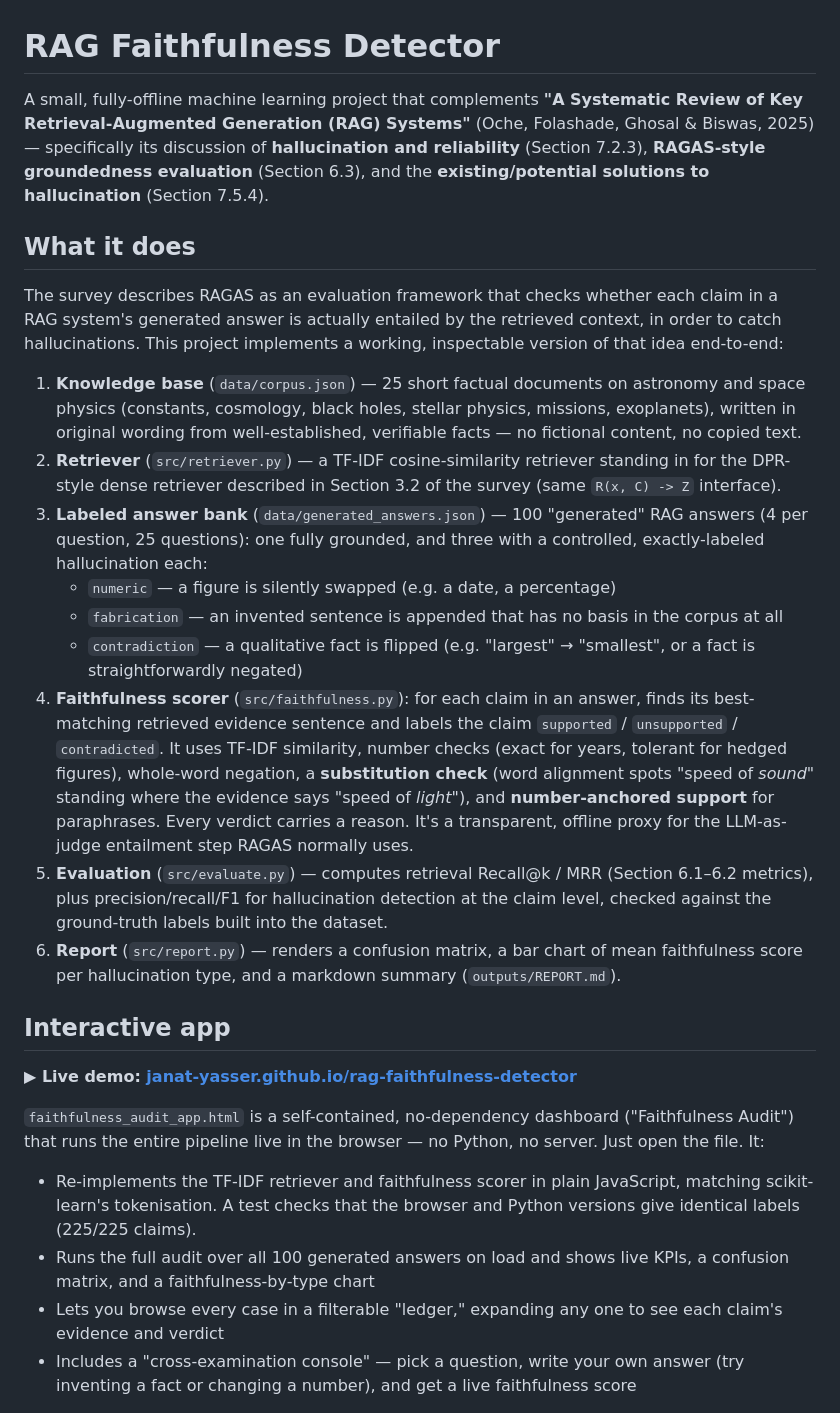
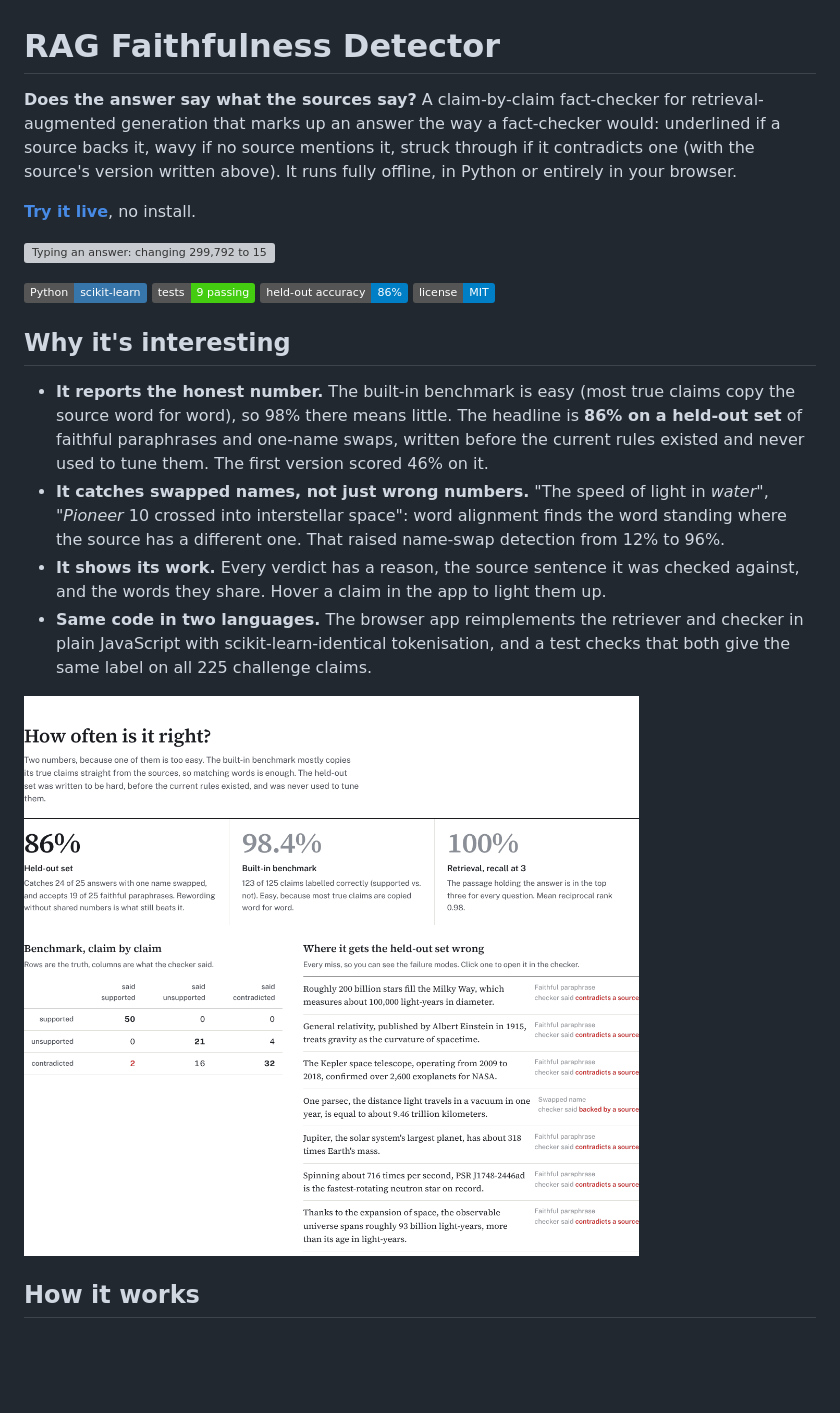
Before and after one commit to Janat-Yasser/rag-faithfulness-detector, a Markdown page: README.md, the part around one of its changes. GitHub-like rendering; pictures changed too: docs/results.png (added); badges without logos; blank space fills up the shorter version; grey boxes are pictures that could not be loaded.

Commit message:
README: lead with the fact-check view and the honest held-out number; MIT license

```diff
--- a/README.md
+++ b/README.md
@@ -1,67 +1,24 @@
 # RAG Faithfulness Detector
 
-A small, fully-offline machine learning project that complements **"A
-Systematic Review of Key Retrieval-Augmented Generation (RAG) Systems"**
-(Oche, Folashade, Ghosal & Biswas, 2025) — specifically its discussion of
-**hallucination and reliability** (Section 7.2.3), **RAGAS-style
-groundedness evaluation** (Section 6.3), and the **existing/potential
-solutions to hallucination** (Section 7.5.4).
+**Does the answer say what the sources say?** A claim-by-claim fact-checker for retrieval-augmented generation that marks up an answer the way a fact-checker would: underlined if a source backs it, wavy if no source mentions it, struck through if it contradicts one (with the source's version written above). It runs fully offline, in Python or entirely in your browser.
 
-## What it does
+**[Try it live](https://janat-yasser.github.io/rag-faithfulness-detector/)**, no install.
 
-The survey describes RAGAS as an evaluation framework that checks whether
-each claim in a RAG system's generated answer is actually entailed by the
-retrieved context, in order to catch hallucinations. This project
-implements a working, inspectable version of that idea end-to-end:
+![Typing an answer: changing 299,792 to 150,000 gets the number struck through with the source's figure above it; an invented claim gets a wavy underline](docs/factcheck.gif)
 
-1. **Knowledge base** (`data/corpus.json`) — 25 short factual documents on
-   astronomy and space physics (constants, cosmology, black holes, stellar
-   physics, missions, exoplanets), written in original wording from
-   well-established, verifiable facts — no fictional content, no copied text.
-2. **Retriever** (`src/retriever.py`) — a TF-IDF cosine-similarity
-   retriever standing in for the DPR-style dense retriever described in
-   Section 3.2 of the survey (same `R(x, C) -> Z` interface).
-3. **Labeled answer bank** (`data/generated_answers.json`) — 100 "generated"
-   RAG answers (4 per question, 25 questions): one fully grounded, and three with a
-   controlled, exactly-labeled hallucination each:
-   - `numeric` — a figure is silently swapped (e.g. a date, a percentage)
-   - `fabrication` — an invented sentence is appended that has no basis in
-     the corpus at all
-   - `contradiction` — a qualitative fact is flipped (e.g. "largest" →
-     "smallest", or a fact is straightforwardly negated)
-4. **Faithfulness scorer** (`src/faithfulness.py`): for each claim in an
-   answer, finds its best-matching retrieved evidence sentence and labels
-   the claim `supported` / `unsupported` / `contradicted`. It uses TF-IDF
-   similarity, number checks (exact for years, tolerant for hedged figures),
-   whole-word negation, a **substitution check** (word alignment spots
-   "speed of *sound*" standing where the evidence says "speed of *light*"), and
-   **number-anchored support** for paraphrases. Every verdict carries a reason.
-   It's a transparent, offline proxy for the LLM-as-judge entailment step RAGAS
-   normally uses.
-5. **Evaluation** (`src/evaluate.py`) — computes retrieval Recall@k / MRR
-   (Section 6.1–6.2 metrics), plus precision/recall/F1 for hallucination
-   detection at the claim level, checked against the ground-truth labels
-   built into the dataset.
-6. **Report** (`src/report.py`) — renders a confusion matrix, a bar chart
-   of mean faithfulness score per hallucination type, and a markdown
-   summary (`outputs/REPORT.md`).
+![Python](https://img.shields.io/badge/Python-scikit--learn-3776AB?logo=python&logoColor=white)
+![Tests](https://img.shields.io/badge/tests-9%20passing-brightgreen)
+![Held-out accuracy](https://img.shields.io/badge/held--out%20accuracy-86%25-blue)
+![License](https://img.shields.io/badge/license-MIT-blue)
 
-## Interactive app
+## Why it's interesting
 
-**▶ Live demo: [janat-yasser.github.io/rag-faithfulness-detector](https://janat-yasser.github.io/rag-faithfulness-detector/)**
+- **It reports the honest number.** The built-in benchmark is easy (most true claims copy the source word for word), so 98% there means little. The headline is **86% on a held-out set** of faithful paraphrases and one-name swaps, written before the current rules existed and never used to tune them. The first version scored 46% on it.
+- **It catches swapped names, not just wrong numbers.** "The speed of light in *water*", "*Pioneer* 10 crossed into interstellar space": word alignment finds the word standing where the source has a different one. That raised name-swap detection from 12% to 96%.
+- **It shows its work.** Every verdict has a reason, the source sentence it was checked against, and the words they share. Hover a claim in the app to light them up.
+- **Same code in two languages.** The browser app reimplements the retriever and checker in plain JavaScript with scikit-learn-identical tokenisation, and a test checks that both give the same label on all 225 challenge claims.
 
-`faithfulness_audit_app.html` is a self-contained, no-dependency dashboard
-("Faithfulness Audit") that runs the entire pipeline live in the browser —
-no Python, no server. Just open the file. It:
+![The results section: 86% on the held-out set, 98.4% on the benchmark, a confusion matrix and every held-out miss](docs/results.png)
 
-- Re-implements the TF-IDF retriever and faithfulness scorer in plain
-  JavaScript, matching scikit-learn's tokenisation. A test checks that the
-  browser and Python versions give identical labels (225/225 claims).
-- Runs the full audit over all 100 generated answers on load and shows
-  live KPIs, a confusion matrix, and a faithfulness-by-type chart
-- Lets you browse every case in a filterable "ledger," expanding any one
-  to see each claim's evidence and verdict
-- Includes a "cross-examination console" — pick a question, write your
-  own answer (try inventing a fact or changing a number), and get a live
-  faithfulness score
+## How it works
 
```
Also changed, not shown: other parts of README.md (+70 -50 lines), 2 other files.
